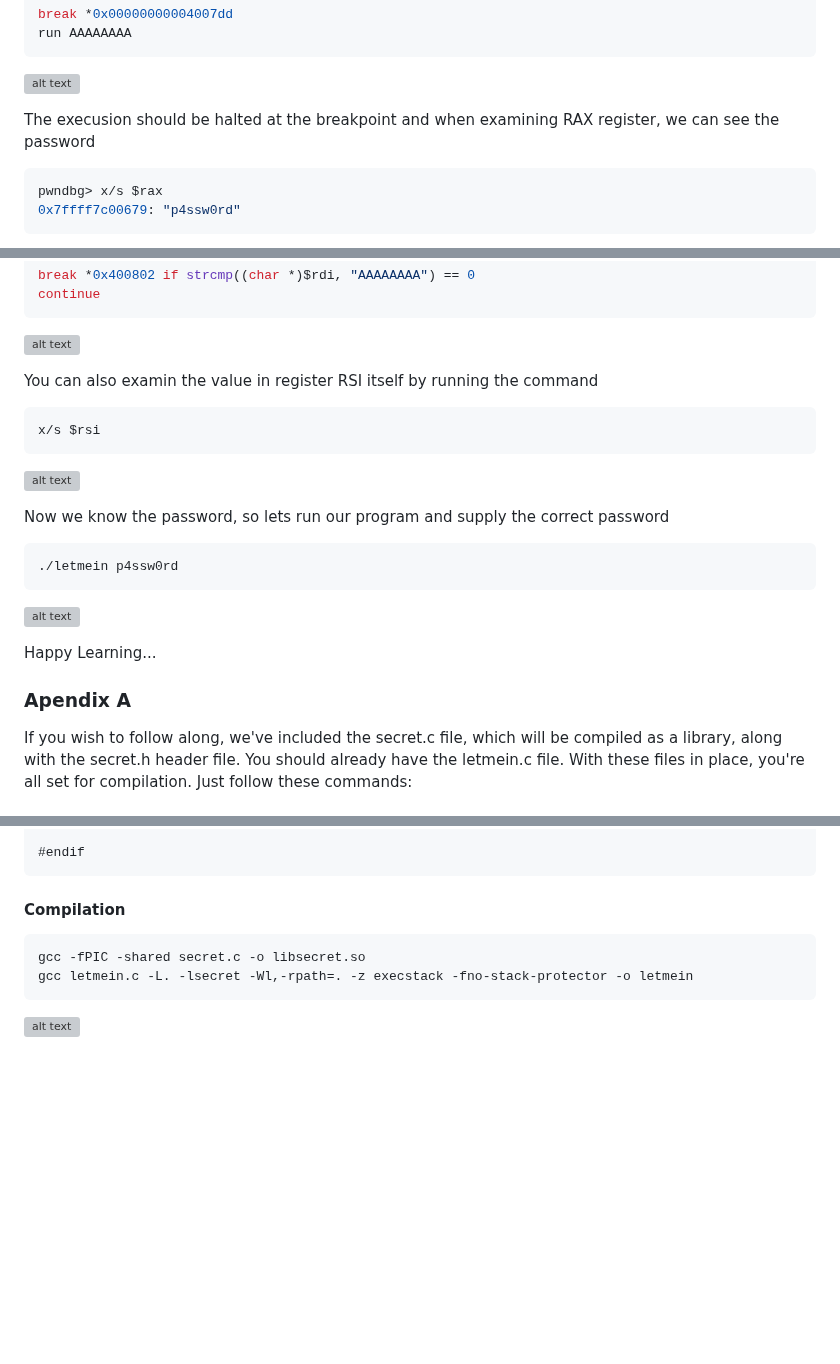
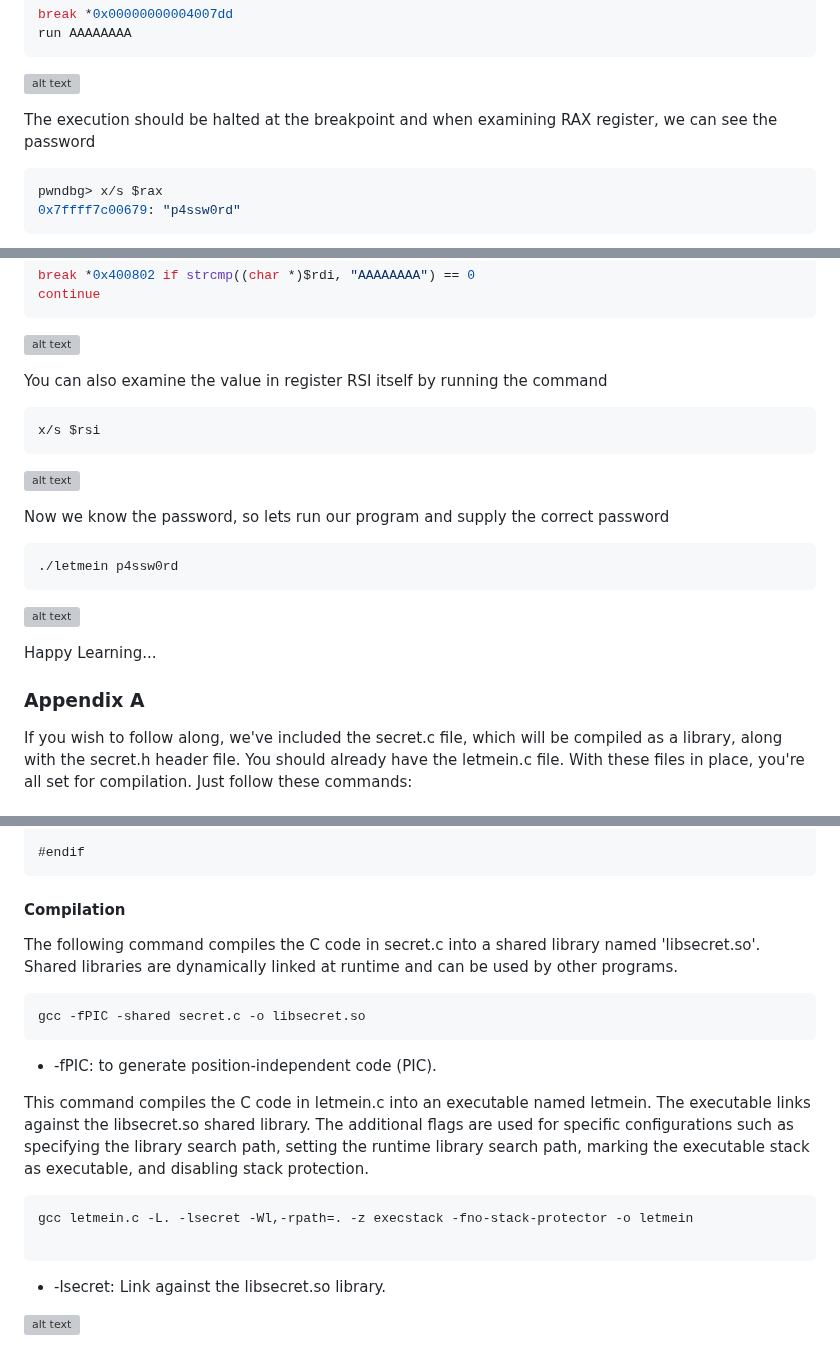
Before and after one commit to masjadaan/TechSecurityArticles, a Markdown page: Linux/whatIsPassword/WhatIsThePassword.md, 3 parts joined by grey strips. Rendered like a GitHub page; blank space fills up the shorter version; grey boxes are pictures that could not be loaded.

````diff
--- a/Linux/whatIsPassword/WhatIsThePassword.md
+++ b/Linux/whatIsPassword/WhatIsThePassword.md
@@ -90,7 +90,7 @@ run AAAAAAAA
 ```
 ![alt text](https://raw.githubusercontent.com/masjadaan/TechSecurityArticles/main/Linux/whatIsPassword/images/1st_breakpoint.png)
 
-The execusion should be halted at the breakpoint and when examining RAX register, we can see the password
+The execution should be halted at the breakpoint and when examining RAX register, we can see the password
 ```sh
 pwndbg> x/s $rax
 0x7ffff7c00679: "p4ssw0rd"
@@ -114,7 +114,7 @@ continue
 ```
 ![alt text](https://raw.githubusercontent.com/masjadaan/TechSecurityArticles/main/Linux/whatIsPassword/images/2nd_breakpoint.png)
 
-You can also examin the value in register RSI itself by running the command
+You can also examine the value in register RSI itself by running the command
 ```sh
 x/s $rsi
 ```
@@ -129,7 +129,7 @@ Now we know the password, so lets run our program and supply the correct passwor
 
 Happy Learning...
 
-### Apendix A
+### Appendix A
 If you wish to follow along, we've included the secret.c file, which will be compiled as a library, along with the secret.h header file. You should already have the letmein.c file. With these files in place, you're all set for compilation. Just follow these commands:
 
 #### secret.c
@@ -150,9 +150,17 @@ char* get_password();
 ```
 
 #### Compilation
+The following command compiles the C code in secret.c into a shared library named 'libsecret.so'. Shared libraries are dynamically linked at runtime and can be used by other programs.
 ```sh
 gcc -fPIC -shared secret.c -o libsecret.so
+```
+- -fPIC: to generate position-independent code (PIC).
+
+This command compiles the C code in letmein.c into an executable named letmein. The executable links against the libsecret.so shared library. The additional flags are used for specific configurations such as specifying the library search path, setting the runtime library search path, marking the executable stack as executable, and disabling stack protection.
+```sh
 gcc letmein.c -L. -lsecret -Wl,-rpath=. -z execstack -fno-stack-protector -o letmein
+
 ```
+- -lsecret: Link against the libsecret.so library.
 
 ![alt text](https://raw.githubusercontent.com/masjadaan/TechSecurityArticles/main/Linux/whatIsPassword/images/compilation.png)
````
